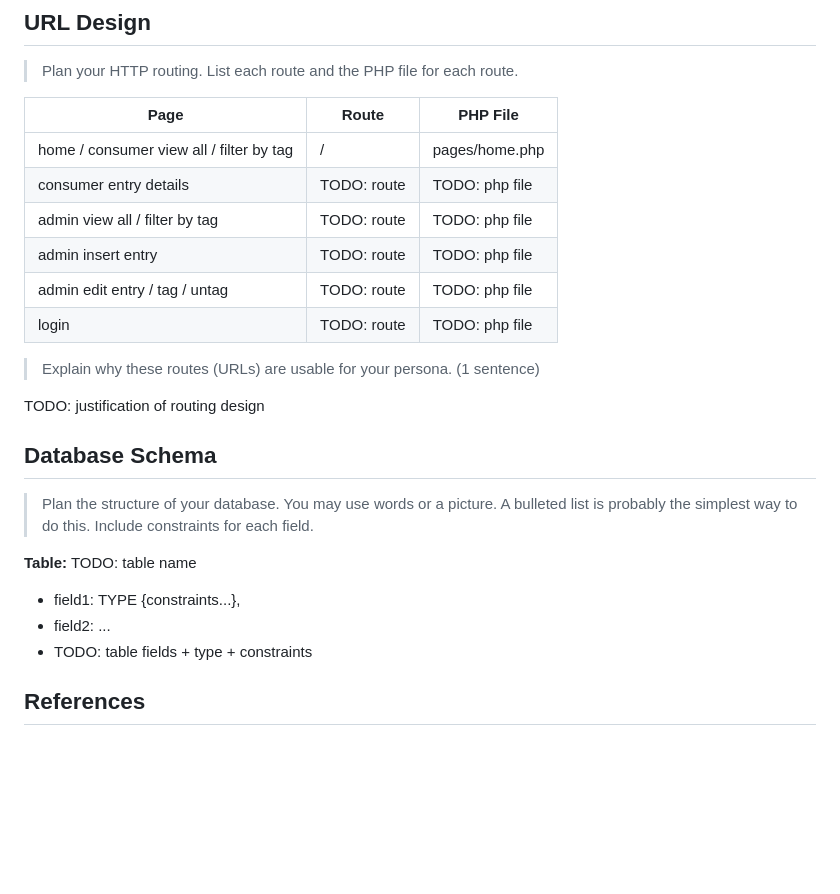
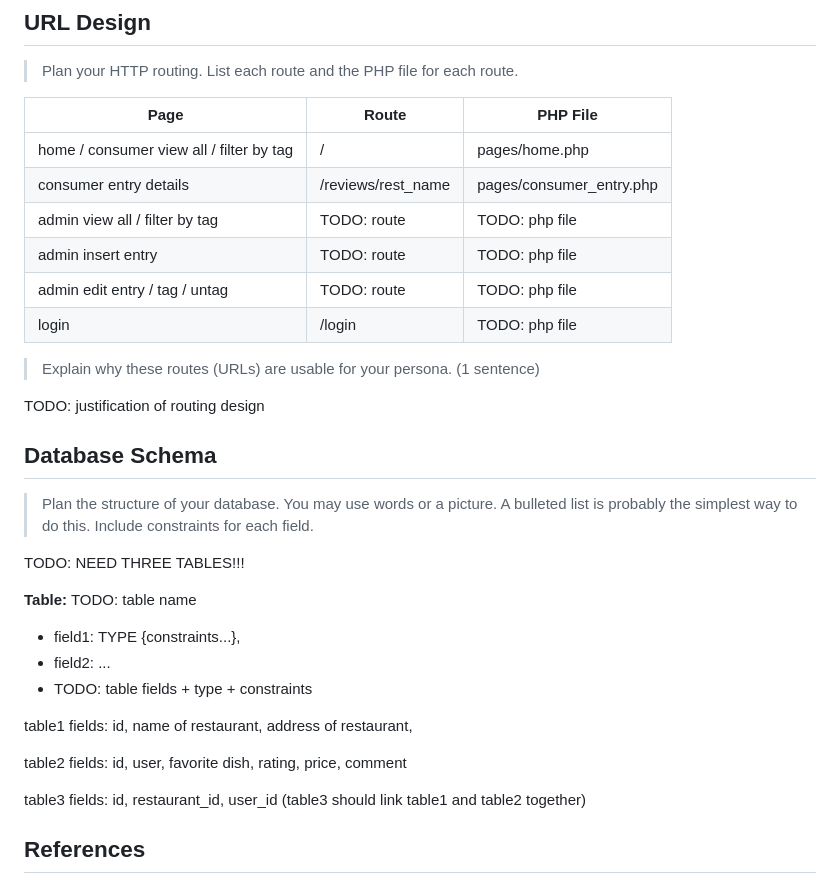
Before and after one commit to Sparke66/eateries-catalog, a Markdown page: design-plan/milestone-1.md, the part around the change printed below. GitHub-like rendering; blank space fills up the shorter version.

```diff
--- a/design-plan/milestone-1.md
+++ b/design-plan/milestone-1.md
@@ -120,14 +136,14 @@ TODO: design pattern explanation
 > Plan your HTTP routing.
 > List each route and the PHP file for each route.
 
-| Page                                     | Route       | PHP File       |
-| ---------------------------------------- | ----------- | -------------- |
-| home / consumer view all / filter by tag | /           | pages/home.php |
-| consumer entry details                   | TODO: route | TODO: php file |
-| admin view all / filter by tag           | TODO: route | TODO: php file |
-| admin insert entry                       | TODO: route | TODO: php file |
-| admin edit entry / tag / untag           | TODO: route | TODO: php file |
-| login                                    | TODO: route | TODO: php file |
+| Page                                     | Route              | PHP File                 |
+| ---------------------------------------- | -----------        | --------------           |
+| home / consumer view all / filter by tag | /                  | pages/home.php           |
+| consumer entry details                   | /reviews/rest_name | pages/consumer_entry.php |
+| admin view all / filter by tag           | TODO: route        | TODO: php file           |
+| admin insert entry                       | TODO: route        | TODO: php file           |
+| admin edit entry / tag / untag           | TODO: route        | TODO: php file           |
+| login                                    | /login             | TODO: php file           |
 
 > Explain why these routes (URLs) are usable for your persona. (1 sentence)
 
@@ -140,12 +156,20 @@ TODO: justification of routing design
 > A bulleted list is probably the simplest way to do this.
 > Include constraints for each field.
 
+TODO: NEED THREE TABLES!!!
+
 **Table:** TODO: table name
 
 - field1: TYPE {constraints...},
 - field2: ...
 - TODO: table fields + type + constraints
 
+table1 fields: id, name of restaurant, address of restaurant,
+
+table2 fields: id, user, favorite dish, rating, price, comment
+
+table3 fields: id, restaurant_id, user_id
+(table3 should link table1 and table2 together)
 
 ## References
 
```
Also changed, not shown: other parts of design-plan/milestone-1.md (+45 -29 lines), design-plan/alex.png (added), 1 other file.
